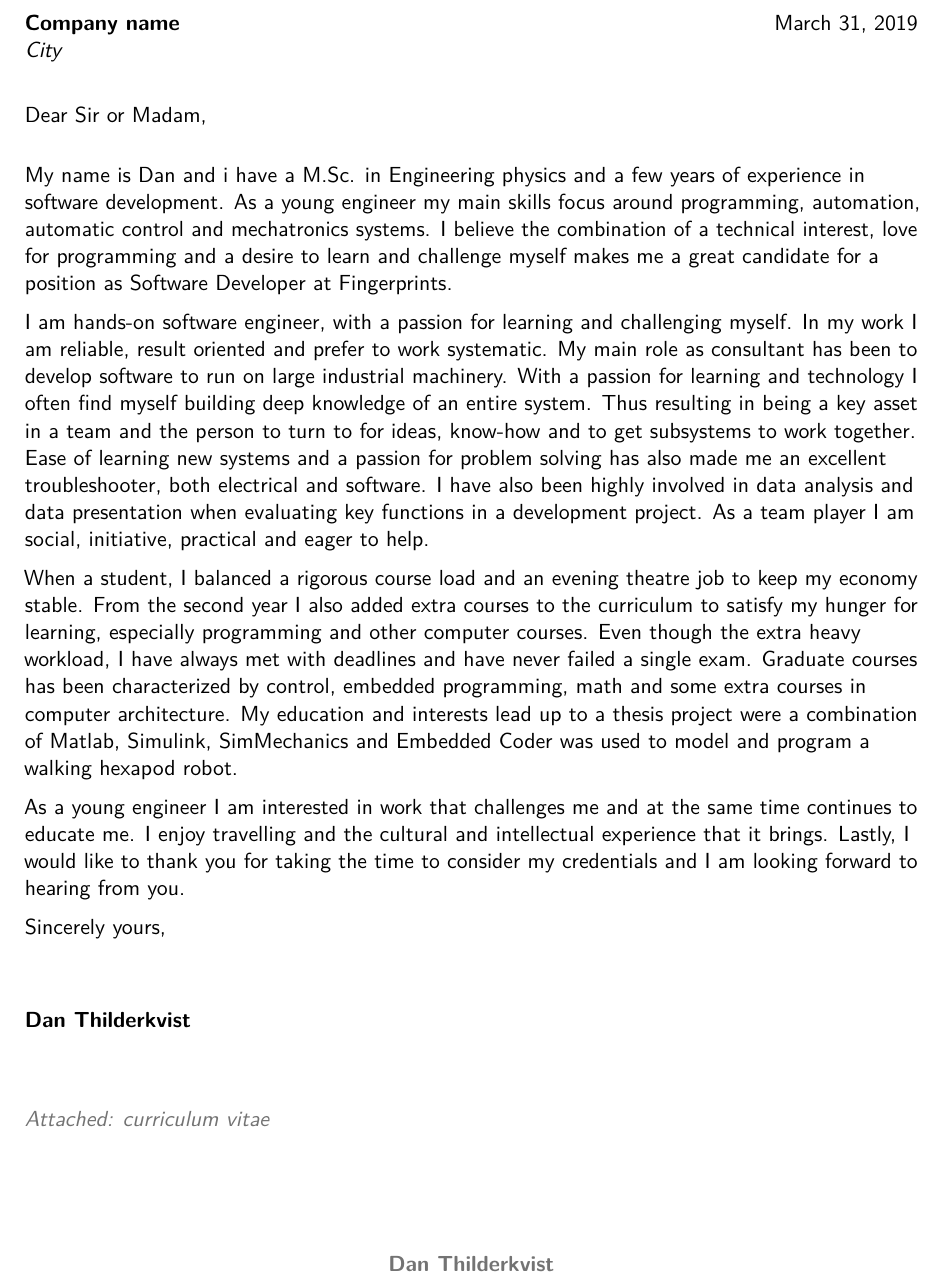
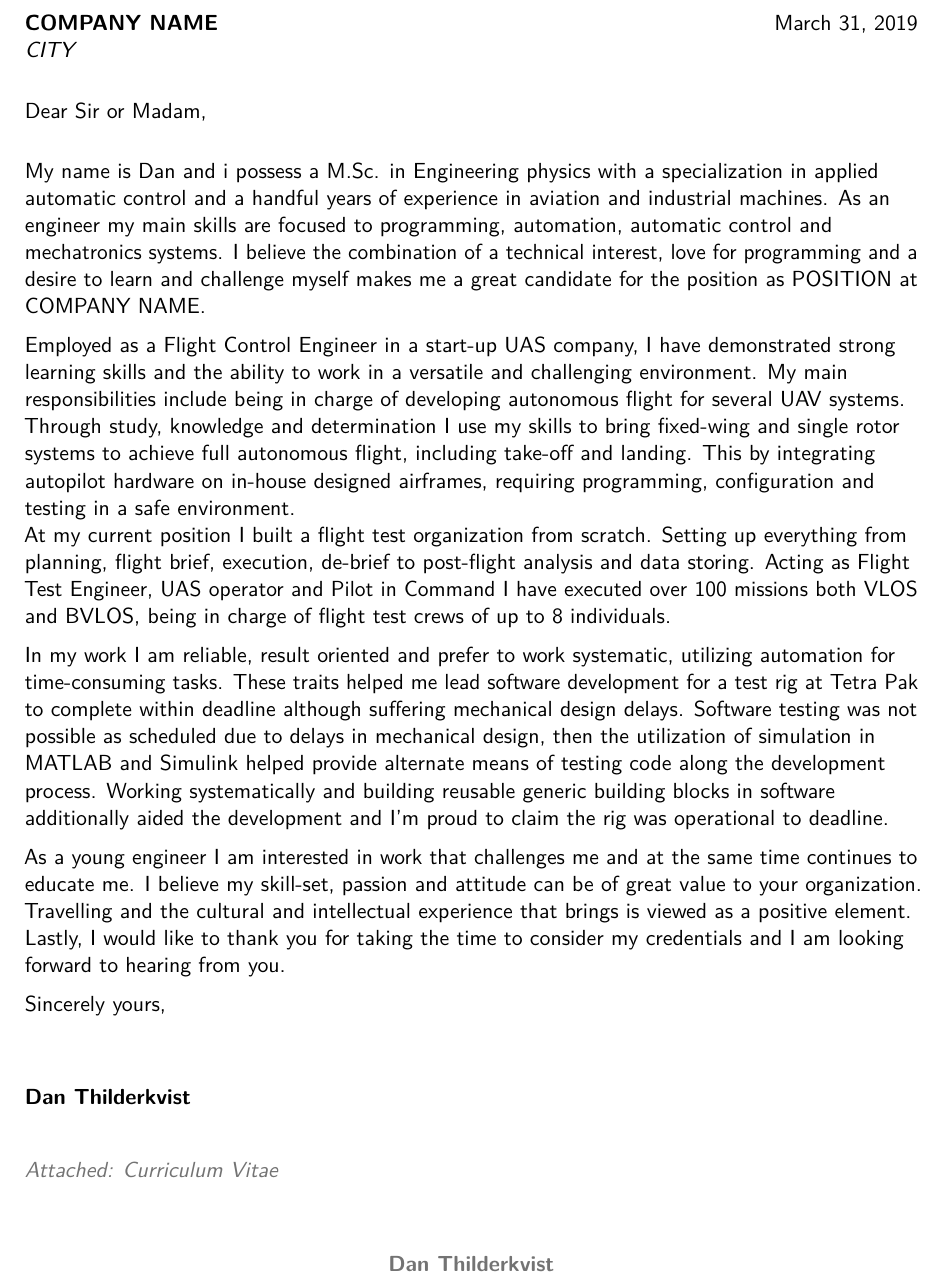
Before and after one commit to DanKvist/CoverLetter, a LaTeX CV (CoverLetter.tex): part of the page, cut at the place of the change. Compiled offline with pdfLaTeX.

Commit message:
Added Robot aviation example. Updated Tetra story. Added aviation.

```diff
--- a/CoverLetter.tex
+++ b/CoverLetter.tex
@@ -203,36 +203,54 @@
 
 \clearpage
 
-\recipient{Company name}{City} % Letter recipient
+\recipient{COMPANY NAME}{CITY} % Letter recipient
 \date{\today} % Letter date
 \opening{Dear Sir or Madam,} % Opening greeting
 \closing{Sincerely yours,} % Closing phrase
-\enclosure[Attached]{curriculum vitae{}} % List of enclosed documents
+\enclosure[Attached]{Curriculum Vitae{}} % List of enclosed documents
 
 \makelettertitle % Print letter title
 
-My name is Dan and i have a M.Sc. in Engineering physics and a few years of experience in software development.
-As a young engineer my main skills focus around programming, automation, automatic control and mechatronics systems.
-I believe the combination of a technical interest, love for programming and a desire to learn and challenge myself makes me a great candidate for a position as Software Developer at Fingerprints.
+My name is Dan and i possess a M.Sc. in Engineering physics with a specialization in applied automatic control and a handful years of experience in aviation and industrial machines.
+As an engineer my main skills are focused to programming, automation, automatic control and mechatronics systems.
+I believe the combination of a technical interest, love for programming and a desire to learn and challenge myself makes me a great candidate for the position as POSITION at COMPANY NAME.
 
-I am hands-on software engineer, with a passion for learning and challenging myself.
-In my work I am reliable, result oriented and prefer to work systematic.
-My main role as consultant has been to develop software to run on large industrial machinery.
-With a passion for learning and technology I often find myself building deep knowledge of an entire system.
-Thus resulting in being a key asset in a team and the person to turn to for ideas, know-how and to get subsystems to work together.
-Ease of learning new systems and a passion for problem solving has also made me an excellent troubleshooter, both electrical and software.
-I have also been highly involved in data analysis and data presentation when evaluating key functions in a development project.
-As a team player I am social, initiative, practical and eager to help.
 
-When a student, I balanced a rigorous course load and an evening theatre job to keep my economy stable.
-From the second year I also added extra courses to the curriculum to satisfy my hunger for learning, especially programming and other computer courses.
-Even though the extra heavy workload, I have always met with deadlines and have never failed a single exam.
-Graduate courses has been characterized by control, embedded programming, math and some extra courses in computer architecture.
-My education and interests lead up to a thesis project were a combination of Matlab, Simulink, SimMechanics and Embedded Coder was used to model and program a walking hexapod robot.
+Employed as a Flight Control Engineer in a start-up UAS company, I have demonstrated strong learning skills and the ability to work in a versatile and challenging environment.
+My main responsibilities include being in charge of developing autonomous flight for several UAV systems.
+Through study, knowledge and determination I use my skills to bring fixed-wing and single rotor systems to achieve full autonomous flight, including take-off and landing.
+This by integrating autopilot hardware on in-house designed airframes, requiring programming, configuration and testing in a safe environment.
+\newline
+At my current position I built a flight test organization from scratch.
+Setting up everything from planning, flight brief, execution, de-brief to post-flight analysis and data storing. Acting as Flight Test Engineer, UAS operator and Pilot in Command I have executed over 100 missions both VLOS and BVLOS, being in charge of flight test crews of up to 8 individuals.
+
+%I am a hands-on software engineer, with a passion for learning and challenging myself.
+%My main role as consultant has been to develop software to run on large industrial machinery.
+%With a passion for learning and technology I often find myself building deep knowledge of an entire system.
+%Thus resulting in being a key asset in a team and the person to turn to for ideas, know-how and to get subsystems to work together.
+%Ease of learning new systems and a passion for problem solving has also made me an excellent troubleshooter, both electrical and software.
+%I have also been highly involved in data analysis and data presentation when evaluating key functions in a development project.
+%As a team player I am social, initiative, practical and eager to help.
+
+%Tetra Pak Rig story
+In my work I am reliable, result oriented and prefer to work systematic, utilizing automation for time-consuming tasks.
+These traits helped me lead software development for a test rig at Tetra Pak to complete within deadline although suffering mechanical design delays.
+Software testing was not possible as scheduled due to delays in mechanical design, then the utilization of simulation in MATLAB and Simulink helped provide alternate  means of testing code along the development process.
+Working systematically and building reusable generic building blocks in software additionally aided the development and I'm proud to claim the rig was operational to deadline.
+
+%%Student
+%When a student, I balanced a rigorous course load and an evening theatre job to keep my economy stable.
+%From the second year I also added extra courses to the curriculum to satisfy my hunger for learning, especially programming and other computer courses.
+%Even though the extra heavy workload, I have always met with deadlines and have never failed a single exam.
+%Graduate courses has been characterized by control, embedded programming, math and some extra courses in computer architecture.
+%My education and interests lead up to a thesis project were a combination of Matlab, Simulink, SimMechanics and Embedded Coder was used to model and program a walking hexapod robot.
 
 As a young engineer I am interested in work that challenges me and at the same time continues to educate me.
-I enjoy travelling and the cultural and intellectual experience that it brings.
+I believe my skill-set, passion and attitude can be of great value to your organization.
+Travelling and the cultural and intellectual experience that brings is viewed as a positive element.
+\newline
 Lastly, I would like to thank you for taking the time to consider my credentials and I am looking forward to hearing from you.
+
 
 \makeletterclosing % Print letter signature
 
```
